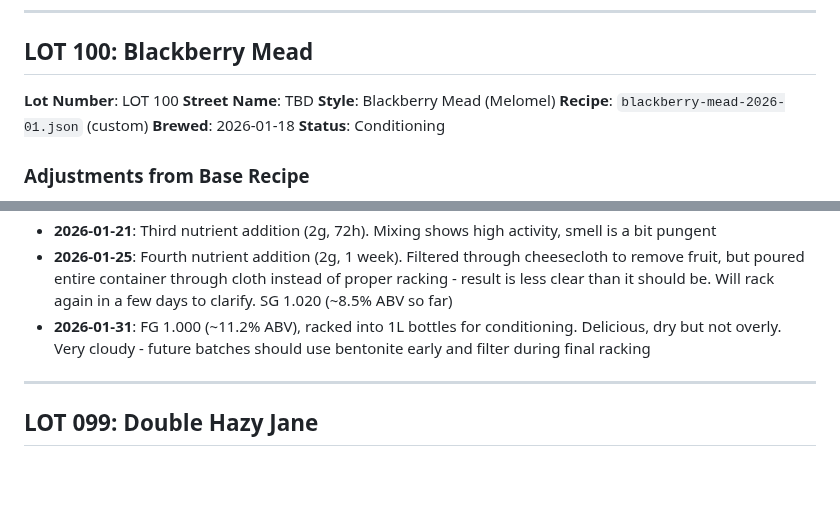
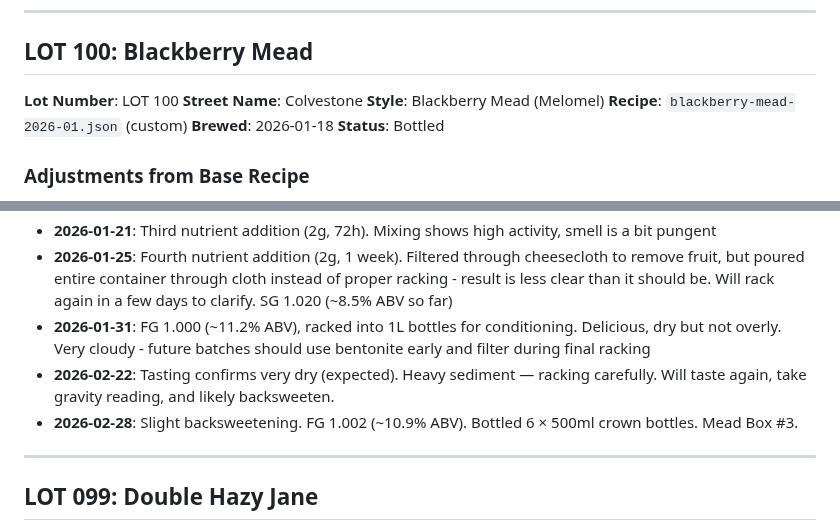
Before and after one commit to andreacampi/brewery, a Markdown page: brew-log.md, 2 parts joined by grey strips. Drawn GitHub-style; blank space fills up the shorter version.

Commit message:
LOT 100: Bottle Colvestone (Blackberry Mead)
FG 1.002 after slight backsweetening (~10.9% ABV). 6 × 500ml crown
bottles. Mead Box #3. Street name: Colvestone.

Co-Authored-By: Claude Sonnet 4.6 <noreply@anthropic.com>

```diff
--- a/brew-log.md
+++ b/brew-log.md
@@ -83,11 +83,11 @@ A fast-fermenting NEIPA showcasing Kveik yeast's high-temperature capabilities.
 ## LOT 100: Blackberry Mead
 
 **Lot Number**: LOT 100
-**Street Name**: TBD
+**Street Name**: Colvestone
 **Style**: Blackberry Mead (Melomel)
 **Recipe**: `blackberry-mead-2026-01.json` (custom)
 **Brewed**: 2026-01-18
-**Status**: Conditioning
+**Status**: Bottled
 
 ### Adjustments from Base Recipe
 - Scaled to 90% to fit fermenter volume (had to discard ~5% twice)
@@ -122,6 +122,8 @@ A rich fruit mead featuring mashed blackberries infused with warming allspice an
 - **2026-01-21**: Third nutrient addition (2g, 72h). Mixing shows high activity, smell is a bit pungent
 - **2026-01-25**: Fourth nutrient addition (2g, 1 week). Filtered through cheesecloth to remove fruit, but poured entire container through cloth instead of proper racking - result is less clear than it should be. Will rack again in a few days to clarify. SG 1.020 (~8.5% ABV so far)
 - **2026-01-31**: FG 1.000 (~11.2% ABV), racked into 1L bottles for conditioning. Delicious, dry but not overly. Very cloudy - future batches should use bentonite early and filter during final racking
+- **2026-02-22**: Tasting confirms very dry (expected). Heavy sediment — racking carefully. Will taste again, take gravity reading, and likely backsweeten.
+- **2026-02-28**: Slight backsweetening. FG 1.002 (~10.9% ABV). Bottled 6 × 500ml crown bottles. Mead Box #3.
 
 ---
 
```
